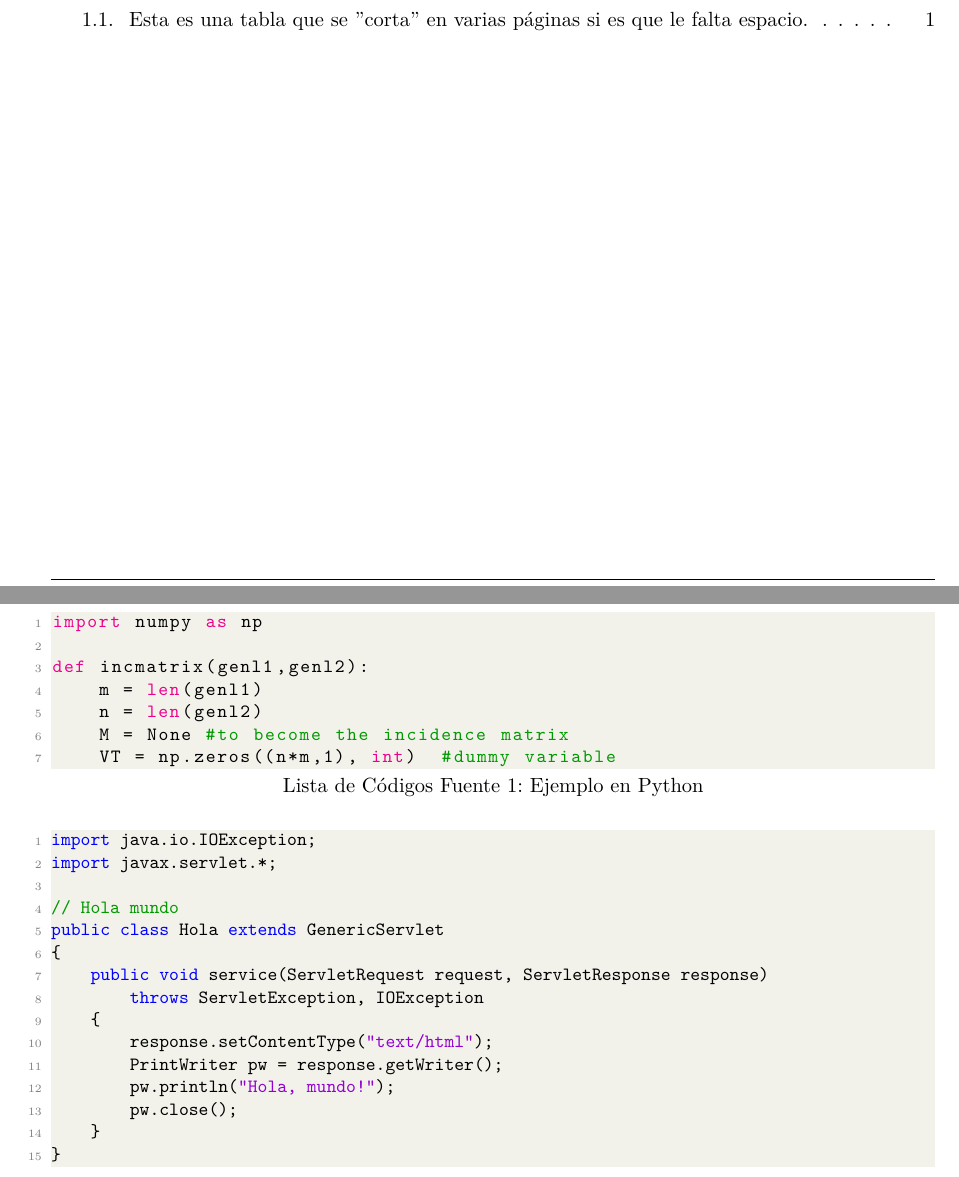
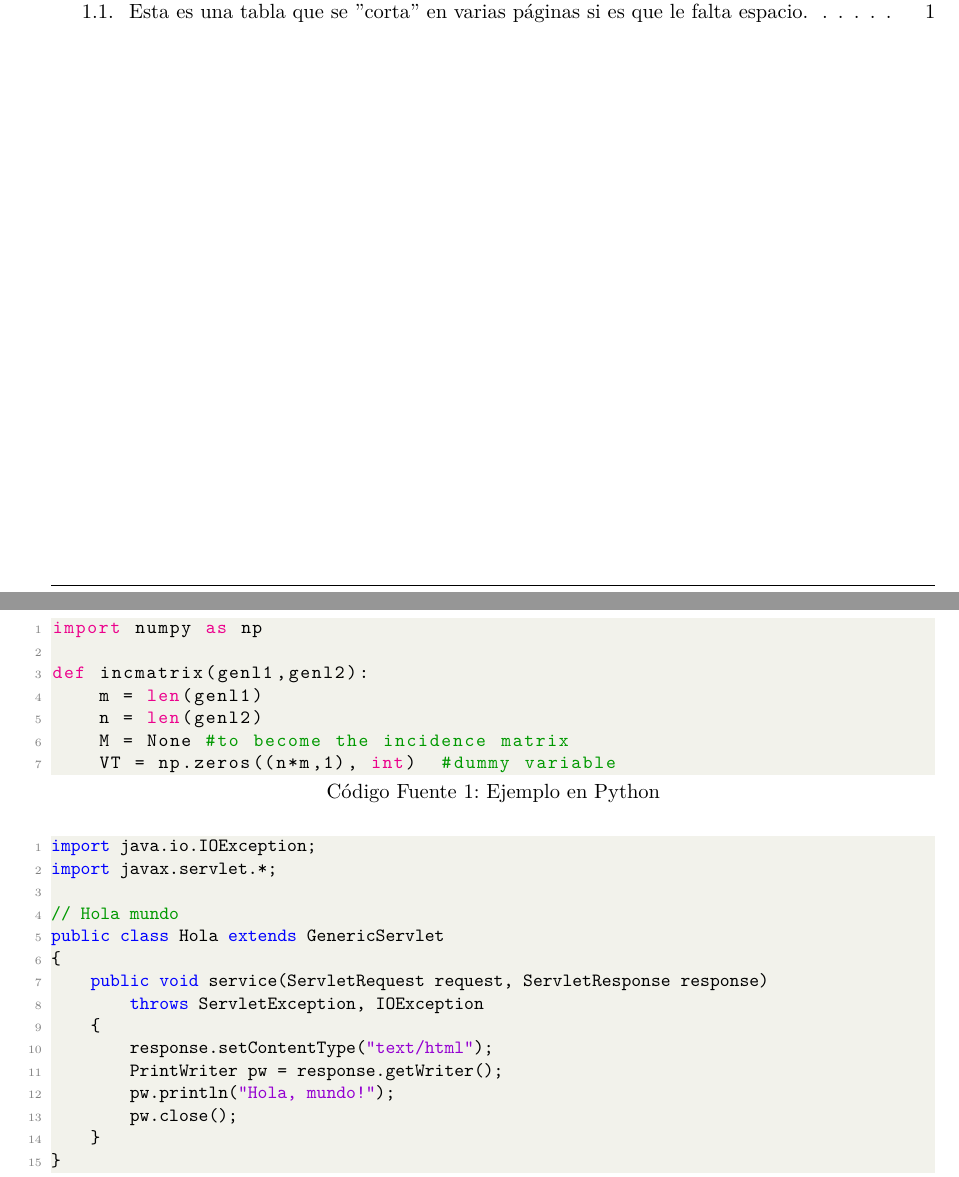
Before and after one commit to Template-Latex/Template-Informe, a LaTeX document (main.tex, which reads lib/config.tex, lib/imports.tex, lib/styles.tex): two parts of pages 3 and 7 of 8, joined at a grey line, cut so that both start at the same text. Compiled offline with pdfLaTeX.

Commit message:
Version 3.2.2

```diff
--- a/lib/config.tex
+++ b/lib/config.tex
@@ -14,41 +14,41 @@
 \def\captionbottommargin {4}              % Margen inferior de los caption [pt]
 \def\captiontopmargin {10}                % Margen superior de los caption [pt]
 \def\defaultcaptionlessmargin {0.1cm}     % Margen si no hay caption [cm]
-\def\defaultcaptionmargin {2.9}           % Márgenes de las leyendas [cm]
+\def\defaultcaptionmargin {2.7}           % Márgenes de las leyendas [cm]
 \def\defaultfirstpagemargintop {3.8}      % Margen superior portada [cm]
 \def\defaultimagefolder {images/}         % Directorio de las imágenes
 \def\defaultindextitlemargin {7pt}        % Margen títulos en índice [pt]
 \def\defaultinterlind {1.0}               % Entrelineado por defecto
 \def\defaultmarginbottomimages {-0.2cm}   % Margen inferior figura [cm]
-\def\defaultmarginfloatimages {-13pt}     % Margen sup. fig. flotante [pt]
+\def\defaultmarginfloatimages {-6pt}      % Margen sup. fig. flotante [pt]
 \def\defaultmargintopimages {0.0cm}       % Margen superior figura [cm]
 \def\defaultnewlinesize {11pt}            % Tamaño del salto de línea
 \def\defaultpagemarginbottom {2.7}        % Margen inferior página [cm]
 \def\defaultpagemarginleft {2.5}          % Margen izquierdo página [cm]
 \def\defaultpagemarginright {2.5}         % Margen derecho página [cm]
 \def\defaultpagemargintop {3.0}           % Margen superior página [cm]
-\def\etipofuentesubsubtitulo {\bfseries}  % Estilo sub-subtítulos
-\def\etipofuentesubsubtituloi {\bfseries} % Estilo sub-subti. en el índice
-\def\etipofuentesubtitulo {\bfseries}     % Estilo subtítulos
-\def\etipofuentesubtituloi {\bfseries}    % Estilo subtítulos en el índice
-\def\etipofuentetitulo {\bfseries}        % Estilo títulos
-\def\etipofuentetituloi {\bfseries}       % Estilo títulos en el índice
-\def\indexdepth {3}                       % Profundidad del índice
-\def\nombrepaginaportada {Portada}        % Etiqueta página de la portada
-\def\nomltcontend {Índice de Contenidos}  % Nombre del índ. de contenidos
-\def\nomltfiguras {Lista de Figuras}      % Nombre de la lista de figuras
-\def\nomltsrc {Lista de Códigos Fuente}   % Nombre del código fuente
-\def\nomlttablas {Lista de Tablas}        % Nombre de la lista de tablas
-\def\nomltwcodfuente {Código Fuente}      % Nombre del código fuente
-\def\nomltwfigura {Figura}                % Nombre de las figuras
-\def\nomltwtablas {Tabla}                 % Nombre de las tablas
-\def\tablepadding {1.1}                   % Padding de las tablas
-\def\tipofuentesubsubtitulo {\large}      % Tamaño sub-subtítulos
-\def\tipofuentesubsubtituloi {\large}     % Tamaño sub-subtit. en el índice
-\def\tipofuentesubtitulo {\Large}         % Tamaño subtítulos
-\def\tipofuentesubtituloi {\Large}        % Tamaño subtítulos en el índice
-\def\tipofuentetitulo {\huge}             % Tamaño títulos
-\def\tipofuentetituloi {\huge}            % Tamaño títulos en el índice
+\def\etypefontsubsubtitle {\bfseries}    % Estilo sub-subtítulos
+\def\etypefontsubsubtitlei {\bfseries}   % Estilo sub-subti. en el índice
+\def\etypefontsubtitle {\bfseries}       % Estilo subtítulos
+\def\etypefontsubtitlei {\bfseries}      % Estilo subtítulos en el índice
+\def\etypefonttitle {\bfseries}          % Estilo títulos
+\def\etypefonttitlei {\bfseries}         % Estilo títulos en el índice
+\def\indexdepth {3}                      % Profundidad del índice
+\def\nombrepaginaportada {Portada}       % Etiqueta página de la portada
+\def\nomltcontent {Índice de Contenidos} % Nombre del índ. de contenidos
+\def\nomltfiguras {Lista de Figuras}     % Nombre del índ. de la lista de figuras
+\def\nomltsrc {Lista de Códigos Fuente}  % Nombre del índ. de la lista de código
+\def\nomlttablas {Lista de Tablas}       % Nombre del índ. de la lista de tablas
+\def\nomltwsrc {Código Fuente}           % Nombre del código fuente
+\def\nomltwfigura {Figura}               % Nombre de las figuras
+\def\nomltwtablas {Tabla}                % Nombre de las tablas
+\def\tablepadding {1.0}                  % Padding de las tablas
+\def\typefontsubsubtitle {\large}        % Tamaño sub-subtítulos
+\def\typefontsubsubtitlei {\large}       % Tamaño sub-subtit. en el índice
+\def\typefontsubtitle {\Large}           % Tamaño subtítulos
+\def\typefontsubtitlei {\Large}          % Tamaño subtítulos en el índice
+\def\typefonttitle {\huge}               % Tamaño títulos
+\def\typefonttitlei {\huge}              % Tamaño títulos en el índice
 \def\tiporeferencias {apa}                % Tipo de referencias
 
 % CONFIGURACIONES BOOLEANAS
--- a/lib/imports.tex
+++ b/lib/imports.tex
@@ -11,52 +11,53 @@
 % Sitio web del proyecto: [http://ppizarror.com/Template-Informe/]
 % Licencia: MIT           [https://opensource.org/licenses/MIT]
 
-\usepackage{amsmath}                  % Fórmulas matemáticas
-\usepackage{amssymb}                  % Símbolos matemáticos
-\usepackage{amsthm}                   % Teoremas matemáticos
-\usepackage{array}                    % Añade nuevas características a las tablas
-\usepackage{bigstrut}                 % Líneas horizontales en tablas
-\usepackage{booktabs}                 % Permite manejar elem. visuales en tablas
-\usepackage[makeroom]{cancel}         % Cancelar términos en fórmulas
-\usepackage{caption}                  % Leyendas
-\usepackage{color}                    % Colores
-\usepackage{colortbl}                 % Administración de color en tablas
-\usepackage{datetime}                 % Fechas
-\usepackage[inline]{enumitem}         % Permite enumerar ítems
-\usepackage[bottom, norule]{footmisc} % Estilo pié de página
-\usepackage{fancyhdr}                 % Encabezados y pié de páginas
-\usepackage{float}                    % Administrador de posiciones de objetos
-\usepackage{textcomp, gensymb}        % Simbología común
-\usepackage{geometry}                 % Dimensiones y geometría del documento
-\usepackage{graphicx}                 % Propiedades extra para los gráficos
-\usepackage{ifthen}                   % Permite el manejo de condicionales
-\usepackage{mathtools}                % Permite utilizar notaciones matemáticas
-\usepackage{multicol}                 % Múltiples columnas
-\usepackage{pdfpages}                 % Permite administrar páginas en pdf
-\usepackage{lipsum}                   % Permite crear textos dummy
-\usepackage{longtable}                % Permite utilizar tablas en varias hojas
-\usepackage{listings}                 % Permite añadir código fuente
-\usepackage{rotating}                 % Permite rotación de objetos
-\usepackage{sectsty}                  % Cambia el estilo de los títulos
-\usepackage{selinput}                 % Compatibilidad con acentos
-\usepackage{setspace}                 % Cambia el espacio entre líneas
-\usepackage{subfig}                   % Permite agrupar imágenes
-\usepackage{tikz}                     % Permite dibujar
-\usepackage{ulem}                     % Permite tachar, subrayar, etc
-\usepackage{url}                      % Permite añadir enlaces
-\usepackage{wasysym}                  % Contiene caracteres misceláneos
-\usepackage{wrapfig}                  % Permite comprimir imágenes
-\usepackage{xcolor}                   % Paquete de colores avanzado
+\usepackage{amsmath}                 % Fórmulas matemáticas
+\usepackage{amssymb}                 % Símbolos matemáticos
+\usepackage{amsthm}                  % Teoremas matemáticos
+\usepackage{array}                   % Nuevas características a las tablas
+\usepackage{bigstrut}                % Líneas horizontales en tablas
+\usepackage{booktabs}                % Permite manejar elem. visuales en tablas
+\usepackage[makeroom]{cancel}        % Cancelar términos en fórmulas
+\usepackage{caption}                 % Leyendas
+\usepackage{color}                   % Colores
+\usepackage{colortbl}                % Administración de color en tablas
+\usepackage{datetime}                % Fechas
+\usepackage[inline]{enumitem}        % Permite enumerar ítems
+\usepackage[bottom,norule]{footmisc} % Estilo pié de página
+\usepackage{fancyhdr}                % Encabezados y pié de páginas
+\usepackage{floatrow}                % Administración de floats
+\usepackage{textcomp, gensymb}       % Simbología común
+\usepackage{geometry}                % Dimensiones y geometría del documento
+\usepackage{graphicx}                % Propiedades extra para los gráficos
+\usepackage{ifthen}                  % Permite el manejo de condicionales
+\usepackage{mathtools}               % Permite utilizar notaciones matemáticas
+\usepackage{multicol}                % Múltiples columnas
+\usepackage{pdfpages}                % Permite administrar páginas en pdf
+\usepackage{lipsum}                  % Permite crear textos dummy
+\usepackage{longtable}               % Permite utilizar tablas en varias hojas
+\usepackage{listings}                % Permite añadir código fuente
+\usepackage{rotating}                % Permite rotación de objetos
+\usepackage{sectsty}                 % Cambia el estilo de los títulos
+\usepackage{selinput}                % Compatibilidad con acentos
+\usepackage{setspace}                % Cambia el espacio entre líneas
+\usepackage{subfig}                  % Permite agrupar imágenes
+\usepackage{tikz}                    % Permite dibujar
+\usepackage{ulem}                    % Permite tachar, subrayar, etc
+\usepackage{url}                     % Permite añadir enlaces
+\usepackage{wasysym}                 % Contiene caracteres misceláneos
+\usepackage{wrapfig}                 % Permite comprimir imágenes
+\usepackage{xcolor}                  % Paquete de colores avanzado
 
 % LIBRERÍAS DEPENDIENTES
-\usetikzlibrary{babel}                % Asociado a tikz
-\usepackage{chngcntr}                 % Agrega números de secciones a las leyendas
-\usepackage{epstopdf}                 % Convierte archivos .eps a pdf
-\usepackage{multirow}                 % Agrega nuevas opciones a las tablas
-\ifthenelse{                          % Paquete para administrar referencias
+\usetikzlibrary{babel}               % Asociado a tikz
+\usepackage{chngcntr}                % Números de secciones a las leyendas
+\usepackage{epstopdf}                % Convierte archivos .eps a pdf
+\usepackage{float}                   % Administrador de posiciones de objetos
+\usepackage{multirow}                % Agrega nuevas opciones a las tablas
+\ifthenelse{                         % Paquete para administrar referencias
 \equal{\referenceassection}{true}}{
 \usepackage{etoolbox}}{}
-\ifthenelse{                          % Permite añadir enlaces y referencias
-\equal{\showborderonlinks}{false}}{   % Links sin recuadro rojo
+\ifthenelse{                         % Permite añadir enlaces y referencias
+\equal{\showborderonlinks}{false}}{  % Links sin recuadro rojo
 \usepackage[hidelinks]{hyperref}}{
 \usepackage{hyperref}}
--- a/lib/styles.tex
+++ b/lib/styles.tex
@@ -22,6 +22,12 @@
 \definecolor{codegray}{rgb}{0.5,0.5,0.5}
 \definecolor{codepurple}{rgb}{0.58,0,0.82}
 \definecolor{backcolour}{rgb}{0.95,0.95,0.92}
+
+% Definición de espaciados
+\hfuzz=100pt
+\vfuzz=100pt
+\hbadness=2000
+\vbadness=\maxdimen
 
 % Columna centrada en tablas
 \newcolumntype{P}[1]{
--- a/main.tex
+++ b/main.tex
@@ -75,6 +75,7 @@
 
 % IMPORTACIÓN DE LIBRERÍAS
 \input{lib/imports}
+\floatsetup[figure]{capposition=top}
 
 % IMPORTACIÓN DE FUNCIONES
 \input{lib/functions}
```
Also changed, not shown: example.tex (+3 -3 lines), lib/finalconf.tex (+3 -3 lines), lib/index.tex (+3 -3 lines), lib/pageconf.tex (+2 -2 lines), informe.pdf.
